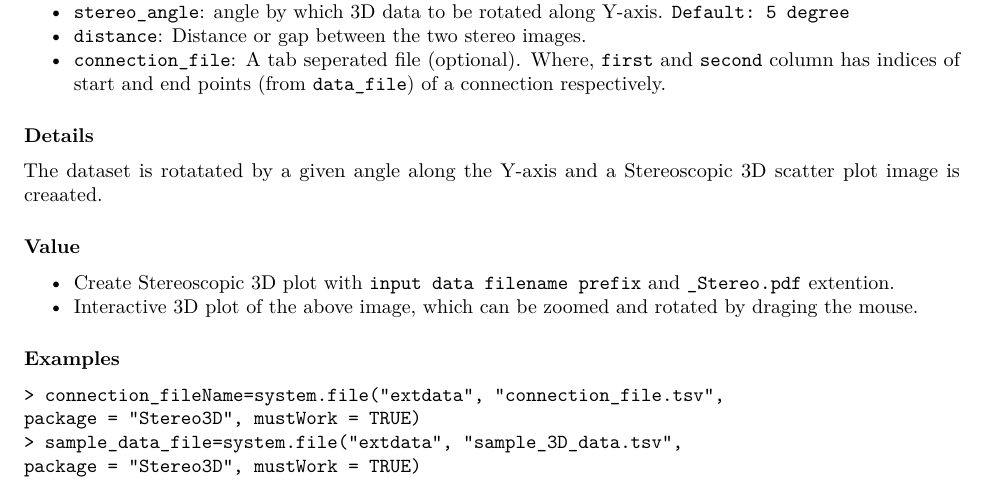
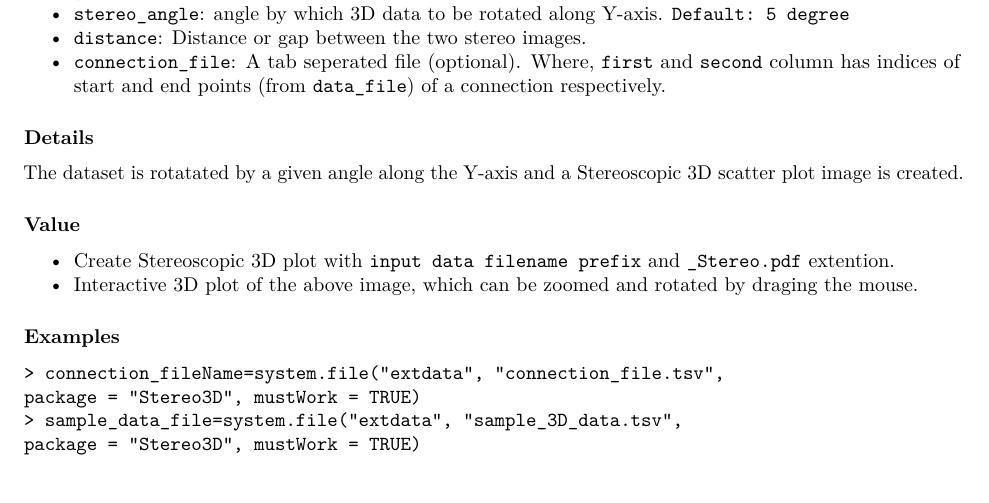
Before and after one commit to bioinfoDZ/Stereo3D, a LaTeX paper (vignettes/Stereo3D_vignette.tex): part of page 3 of 5, cut so that both start at the same text. Compiled offline with pdfLaTeX.

Commit message:
Doc correction

```diff
--- a/vignettes/Stereo3D_vignette.tex
+++ b/vignettes/Stereo3D_vignette.tex
@@ -239,7 +239,7 @@ Create Stereoscopic 3D image of the given data.
 \paragraph{\texorpdfstring{\textbf{Details}}{Details}}\label{details}
 
 The dataset is rotatated by a given angle along the Y-axis and a
-Stereoscopic 3D scatter plot image is creaated.
+Stereoscopic 3D scatter plot image is created.
 
 \paragraph{\texorpdfstring{\textbf{Value}}{Value}}\label{value}
 
```
